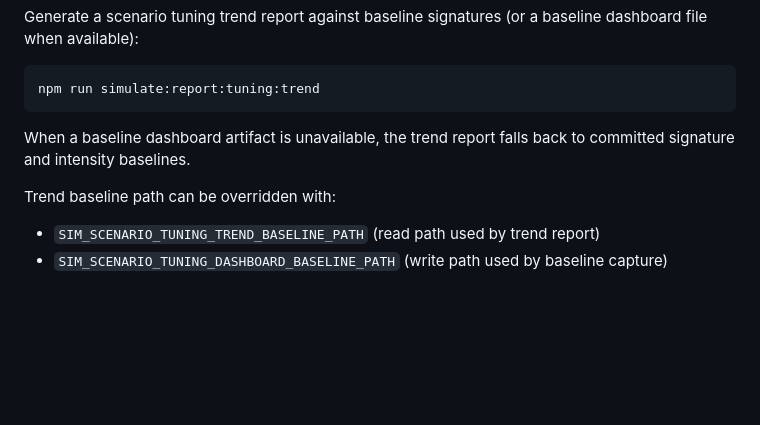
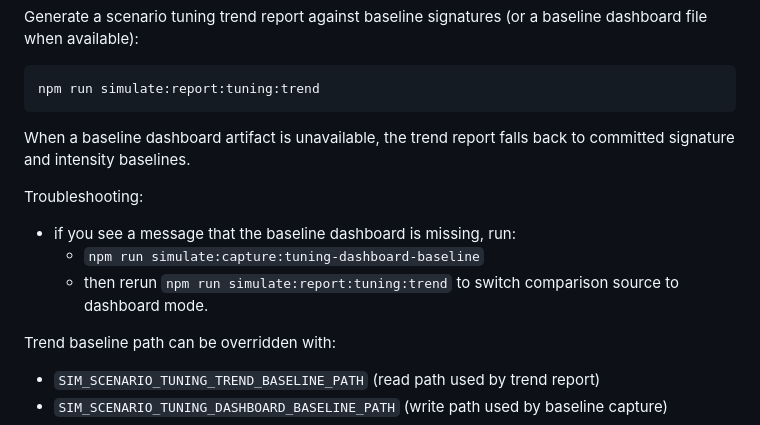
Before and after one commit to G9Pedro/colony-game, a Markdown page: README.md, the part around the change. GitHub-like rendering; blank space fills up the shorter version.

Commit message:
Document trend baseline fallback troubleshooting steps
Co-authored-by: G9Pedro <G9Pedro@users.noreply.github.com>

```diff
--- a/README.md
+++ b/README.md
@@ -149,6 +149,11 @@ npm run simulate:report:tuning:trend
 
 When a baseline dashboard artifact is unavailable, the trend report falls back to committed signature and intensity baselines.
 
+Troubleshooting:
+- if you see a message that the baseline dashboard is missing, run:
+  - `npm run simulate:capture:tuning-dashboard-baseline`
+  - then rerun `npm run simulate:report:tuning:trend` to switch comparison source to dashboard mode.
+
 Trend baseline path can be overridden with:
 - `SIM_SCENARIO_TUNING_TREND_BASELINE_PATH` (read path used by trend report)
 - `SIM_SCENARIO_TUNING_DASHBOARD_BASELINE_PATH` (write path used by baseline capture)
```
